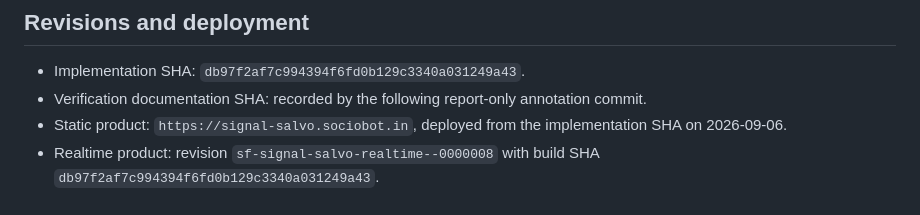
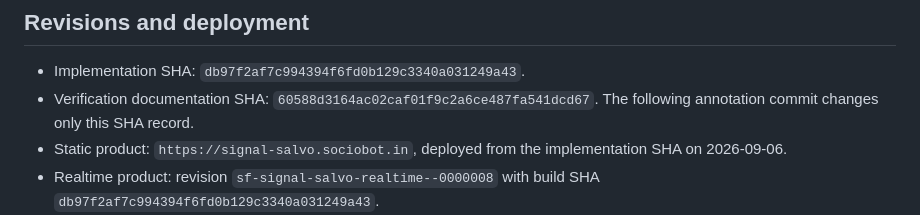
Before and after one commit to B-Divyesh/sf-signal-salvo, a Markdown page: .factory/handoff.md, the part around the change. Drawn GitHub-style.

Commit message:
Record repair documentation revision

```diff
--- a/.factory/handoff.md
+++ b/.factory/handoff.md
@@ -14,7 +14,7 @@ Signal Salvo remains a free two-player browser tactics game for friends in a cal
 ## Revisions and deployment
 
 - Implementation SHA: `db97f2af7c994394f6fd0b129c3340a031249a43`.
-- Verification documentation SHA: recorded by the following report-only annotation commit.
+- Verification documentation SHA: `60588d3164ac02caf01f9c2a6ce487fa541dcd67`. The following annotation commit changes only this SHA record.
 - Static product: `https://signal-salvo.sociobot.in`, deployed from the implementation SHA on 2026-09-06.
 - Realtime product: revision `sf-signal-salvo-realtime--0000008` with build SHA `db97f2af7c994394f6fd0b129c3340a031249a43`.
 - Realtime image: `sociobotregistry.azurecr.io/sf-signal-salvo-realtime@sha256:309e1dbef0d078556076403cc5967a63f0019bae330e77f600c58c4ca7aab1af`.
```
